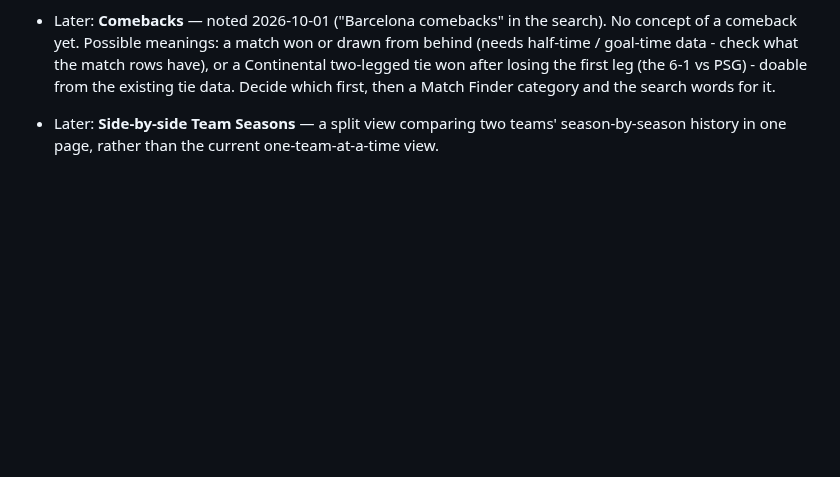
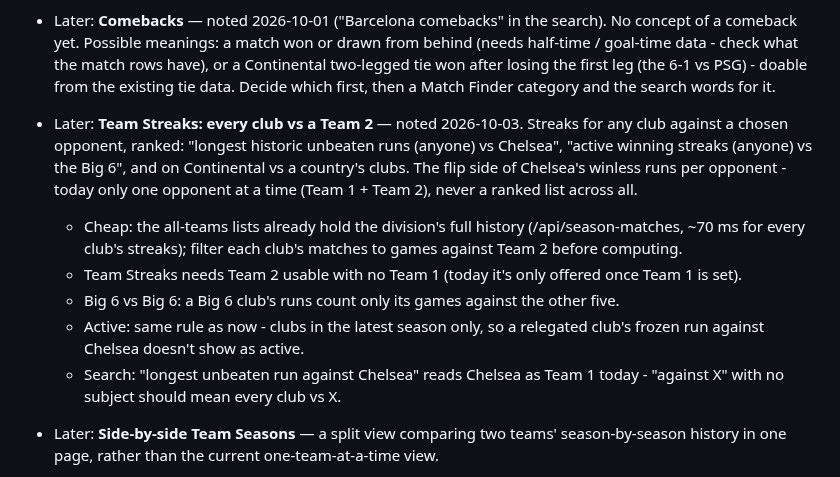
Before and after one commit to 5S-5S/LeagueTable, a Markdown page: TODO.md, the part around the change. Rendered like a GitHub page; blank space fills up the shorter version.

Commit message:
TODO: Team Streaks for every club vs a Team 2
Co-Authored-By: Claude Opus 5.5 <noreply@anthropic.com>

```diff
--- a/TODO.md
+++ b/TODO.md
@@ -57,6 +57,24 @@ Feature ideas, not yet scheduled.
   match rows have), or a Continental two-legged tie won after losing the
   first leg (the 6-1 vs PSG) - doable from the existing tie data. Decide
   which first, then a Match Finder category and the search words for it.
+
+- Later: **Team Streaks: every club vs a Team 2** — noted 2026-10-03.
+  Streaks for any club against a chosen opponent, ranked: "longest
+  historic unbeaten runs (anyone) vs Chelsea", "active winning streaks
+  (anyone) vs the Big 6", and on Continental vs a country's clubs. The
+  flip side of Chelsea's winless runs per opponent - today only one
+  opponent at a time (Team 1 + Team 2), never a ranked list across all.
+  - Cheap: the all-teams lists already hold the division's full history
+    (/api/season-matches, ~70 ms for every club's streaks); filter each
+    club's matches to games against Team 2 before computing.
+  - Team Streaks needs Team 2 usable with no Team 1 (today it's only
+    offered once Team 1 is set).
+  - Big 6 vs Big 6: a Big 6 club's runs count only its games against the
+    other five.
+  - Active: same rule as now - clubs in the latest season only, so a
+    relegated club's frozen run against Chelsea doesn't show as active.
+  - Search: "longest unbeaten run against Chelsea" reads Chelsea as Team
+    1 today - "against X" with no subject should mean every club vs X.
 
 - Later: **Side-by-side Team Seasons** — a split view comparing two teams'
   season-by-season history in one page, rather than the current
```
